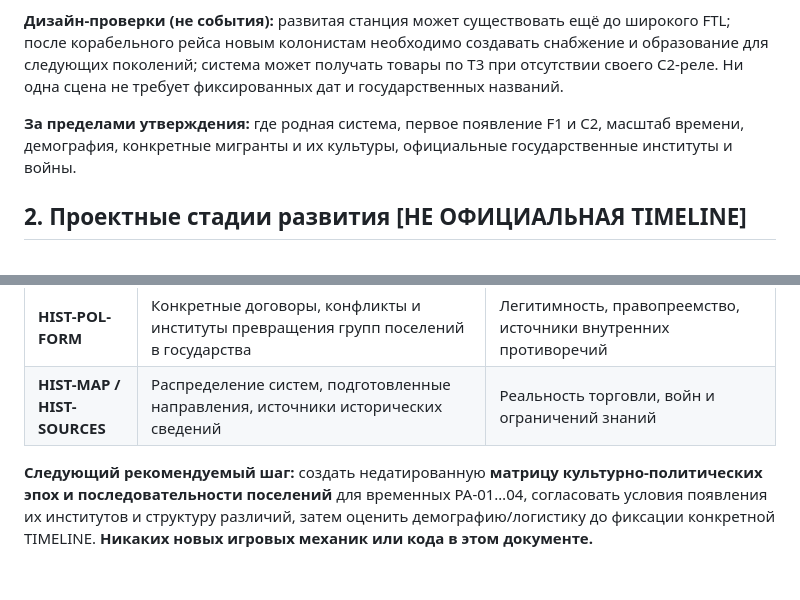
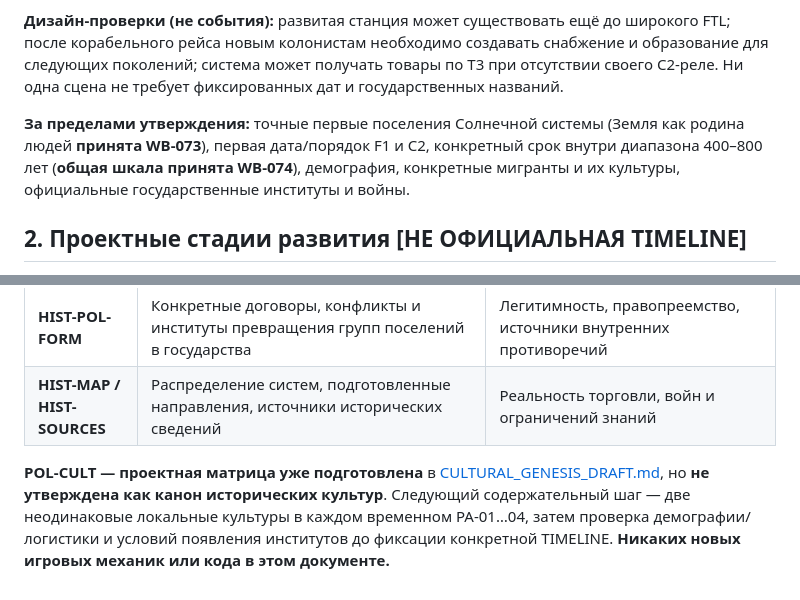
Before and after one commit to AyseeAryse/nexusRPG1, a Markdown page: docs/worldbuilding/HISTORY_AND_MIGRATION.md, 2 parts joined by grey strips. Drawn GitHub-style.

Commit message:
docs(lore): link noncanonical POL-CULT draft and clarify prior canon in docs/worldbuilding/HISTORY_AND_MIGRATION.md

```diff
--- a/docs/worldbuilding/HISTORY_AND_MIGRATION.md
+++ b/docs/worldbuilding/HISTORY_AND_MIGRATION.md
@@ -23,7 +23,7 @@
 
 **Дизайн-проверки (не события):** развитая станция может существовать ещё до широкого FTL; после корабельного рейса новым колонистам необходимо создавать снабжение и образование для следующих поколений; система может получать товары по T3 при отсутствии своего C2-реле. Ни одна сцена не требует фиксированных дат и государственных названий.
 
-**За пределами утверждения:** где родная система, первое появление F1 и C2, масштаб времени, демография, конкретные мигранты и их культуры, официальные государственные институты и войны.
+**За пределами утверждения:** точные первые поселения Солнечной системы (Земля как родина людей **принята WB-073**), первая дата/порядок F1 и C2, конкретный срок внутри диапазона 400–800 лет (**общая шкала принята WB-074**), демография, конкретные мигранты и их культуры, официальные государственные институты и войны.
 
 ## 2. Проектные стадии развития [НЕ ОФИЦИАЛЬНАЯ TIMELINE]
 
@@ -118,4 +118,4 @@
 | **HIST-POL-FORM** | Конкретные договоры, конфликты и институты превращения групп поселений в государства | Легитимность, правопреемство, источники внутренних противоречий |
 | **HIST-MAP / HIST-SOURCES** | Распределение систем, подготовленные направления, источники исторических сведений | Реальность торговли, войн и ограничений знаний |
 
-**Следующий рекомендуемый шаг:** создать недатированную **матрицу культурно-политических эпох и последовательности поселений** для временных PA-01…04, согласовать условия появления их институтов и структуру различий, затем оценить демографию/логистику до фиксации конкретной TIMELINE. **Никаких новых игровых механик или кода в этом документе.**
+**POL-CULT — проектная матрица уже подготовлена** в [CULTURAL_GENESIS_DRAFT.md](CULTURAL_GENESIS_DRAFT.md), но **не утверждена как канон исторических культур**. Следующий содержательный шаг — две неодинаковые локальные культуры в каждом временном PA-01…04, затем проверка демографии/логистики и условий появления институтов до фиксации конкретной TIMELINE. **Никаких новых игровых механик или кода в этом документе.**
```
